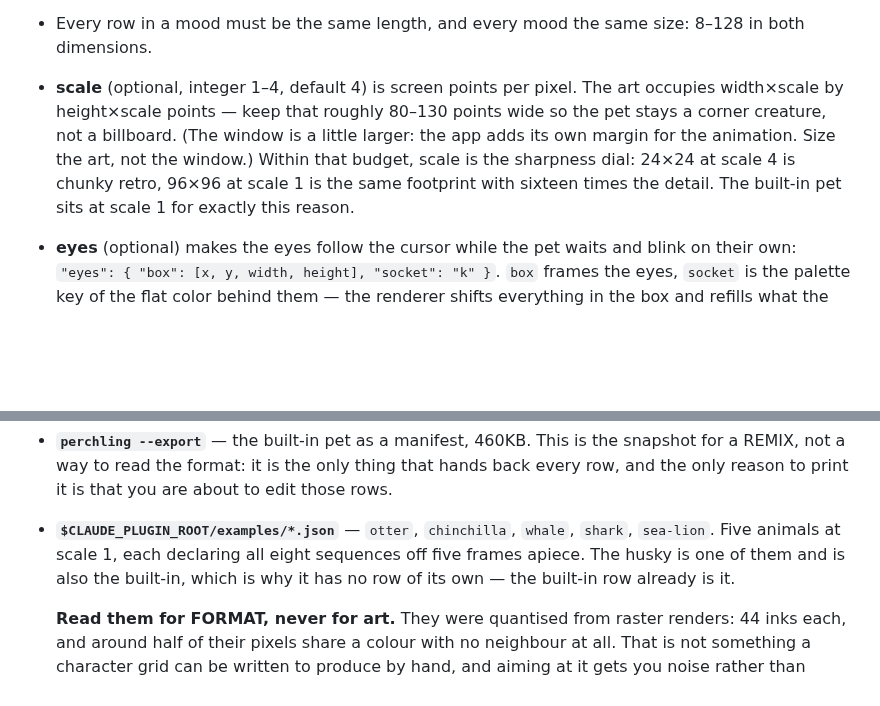
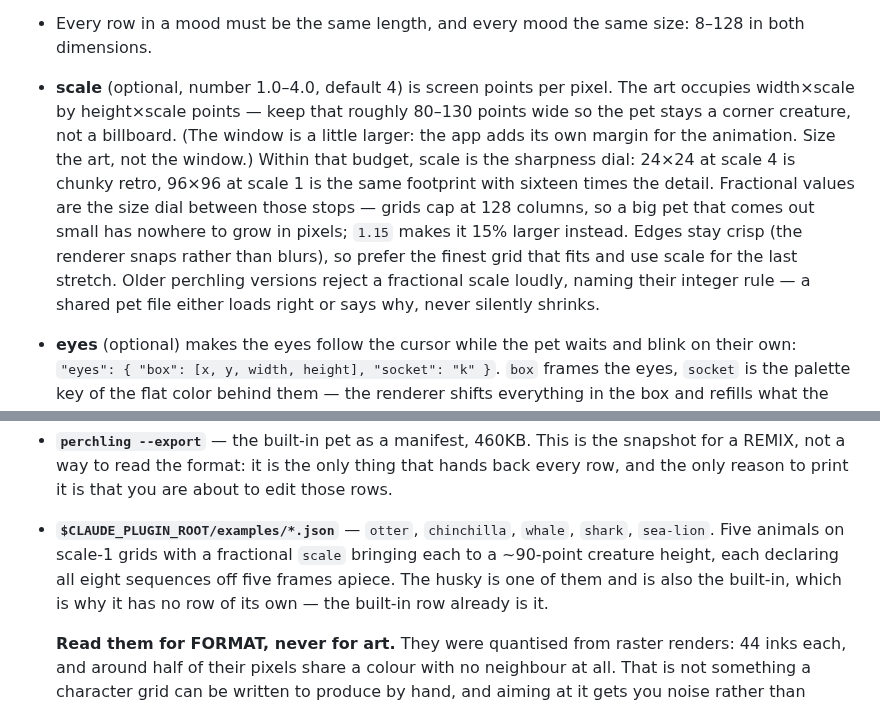
Before and after one commit to zexion7873/perchling, a Markdown page: skills/draw-pet/SKILL.md, 2 parts joined by grey strips. Drawn GitHub-style; blank space fills up the shorter version.

```diff
--- a/skills/draw-pet/SKILL.md
+++ b/skills/draw-pet/SKILL.md
@@ -50,14 +50,20 @@ Rules the loader enforces:
   whole point of the pet.
 - Every row in a mood must be the same length, and every mood the same size:
   8–128 in both dimensions.
-- **scale** (optional, integer 1–4, default 4) is screen points per pixel.
+- **scale** (optional, number 1.0–4.0, default 4) is screen points per pixel.
   The art occupies width×scale by height×scale points — keep that roughly
   80–130 points wide so the pet stays a corner creature, not a billboard.
   (The window is a little larger: the app adds its own margin for the
   animation. Size the art, not the window.) Within that budget, scale is the
   sharpness dial: 24×24 at scale 4 is chunky retro, 96×96 at scale 1 is the
-  same footprint with sixteen times the detail. The built-in pet sits at
-  scale 1 for exactly this reason.
+  same footprint with sixteen times the detail. Fractional values are the
+  size dial between those stops — grids cap at 128 columns, so a big pet
+  that comes out small has nowhere to grow in pixels; `1.15` makes it 15%
+  larger instead. Edges stay crisp (the renderer snaps rather than blurs),
+  so prefer the finest grid that fits and use scale for the last stretch.
+  Older perchling versions reject a fractional scale loudly, naming their
+  integer rule — a shared pet file either loads right or says why, never
+  silently shrinks.
 - **eyes** (optional) makes the eyes follow the cursor while the pet waits and
   blink on their own: `"eyes": { "box": [x, y, width, height], "socket": "k" }`.
   `box` frames the eyes, `socket` is the palette key of the flat color behind
@@ -245,8 +251,9 @@ like. Two sources, and which one you want depends on the question:
   edit those rows.
 
 - **`$CLAUDE_PLUGIN_ROOT/examples/*.json`** — `otter`, `chinchilla`, `whale`,
-  `shark`, `sea-lion`. Five animals at scale 1, each declaring all eight
-  sequences off five frames apiece. The husky is one of them and is also the
+  `shark`, `sea-lion`. Five animals on scale-1 grids with a fractional
+  `scale` bringing each to a ~90-point creature height, each declaring all
+  eight sequences off five frames apiece. The husky is one of them and is also the
   built-in, which is why it has no row of its own — the built-in row already is
   it.
 
```
Also changed, not shown: AGENTS.md (+1 -1 lines), README.md (+1 -1 lines), docs/moods.gif, 9 other files.
